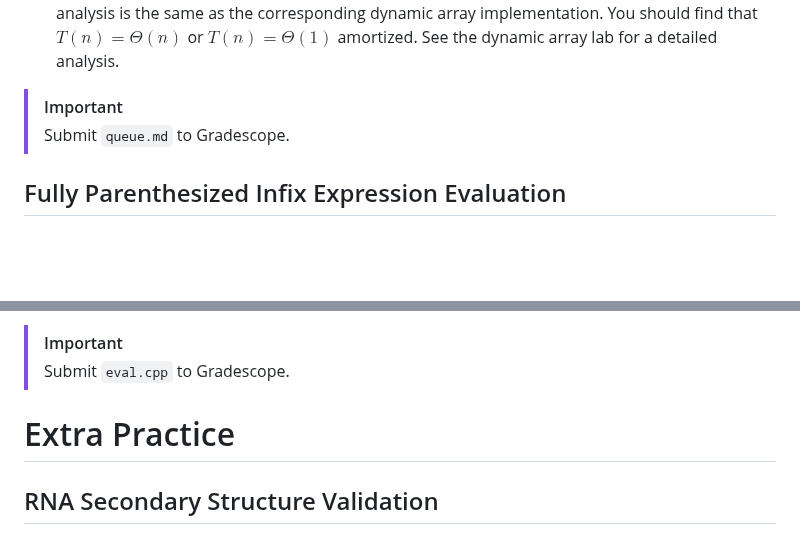
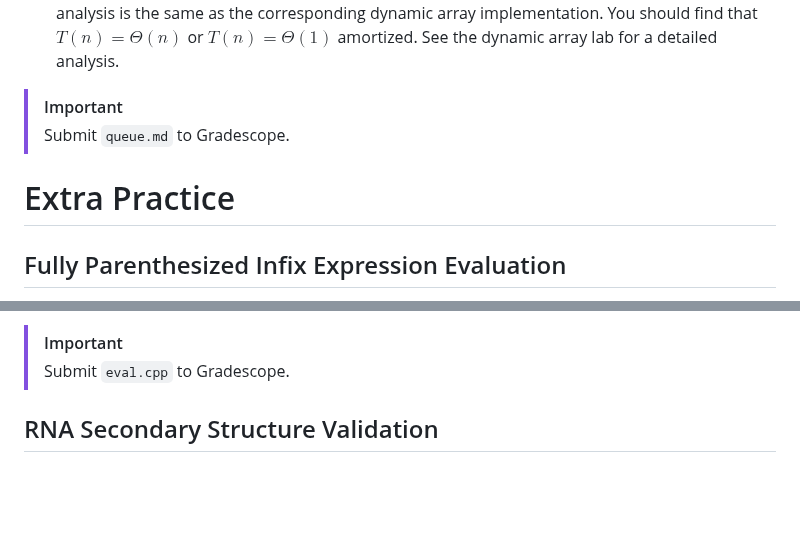
Before and after one commit to SupurCalvinHiggins/212-fall-2015, a Markdown page: labs/lab-04/readme.md, 2 parts joined by grey strips. GitHub-like rendering; folded sections open; blank space fills up the shorter version.

Commit message:
Changed order.

```diff
--- a/labs/lab-04/readme.md
+++ b/labs/lab-04/readme.md
@@ -165,6 +165,8 @@ on this section, look at the solution provided below and move on.
 > [!IMPORTANT]
 > Submit `queue.md` to Gradescope.
 
+# Extra Practice
+
 ## Fully Parenthesized Infix Expression Evaluation
 
 A fully parenthesized infix expression is an arithmetic expression in infix notation (operators are written between
@@ -198,8 +200,6 @@ C++ integer division.
 
 > [!IMPORTANT]
 > Submit `eval.cpp` to Gradescope.
-
-# Extra Practice
 
 ## RNA Secondary Structure Validation
 
```
